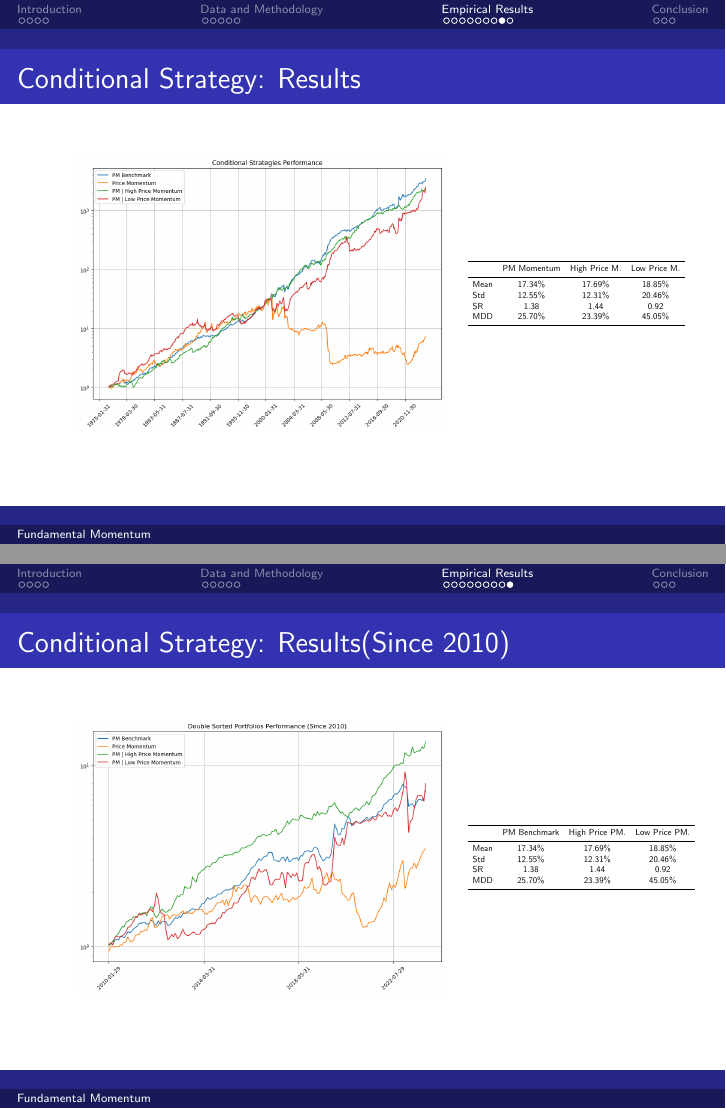
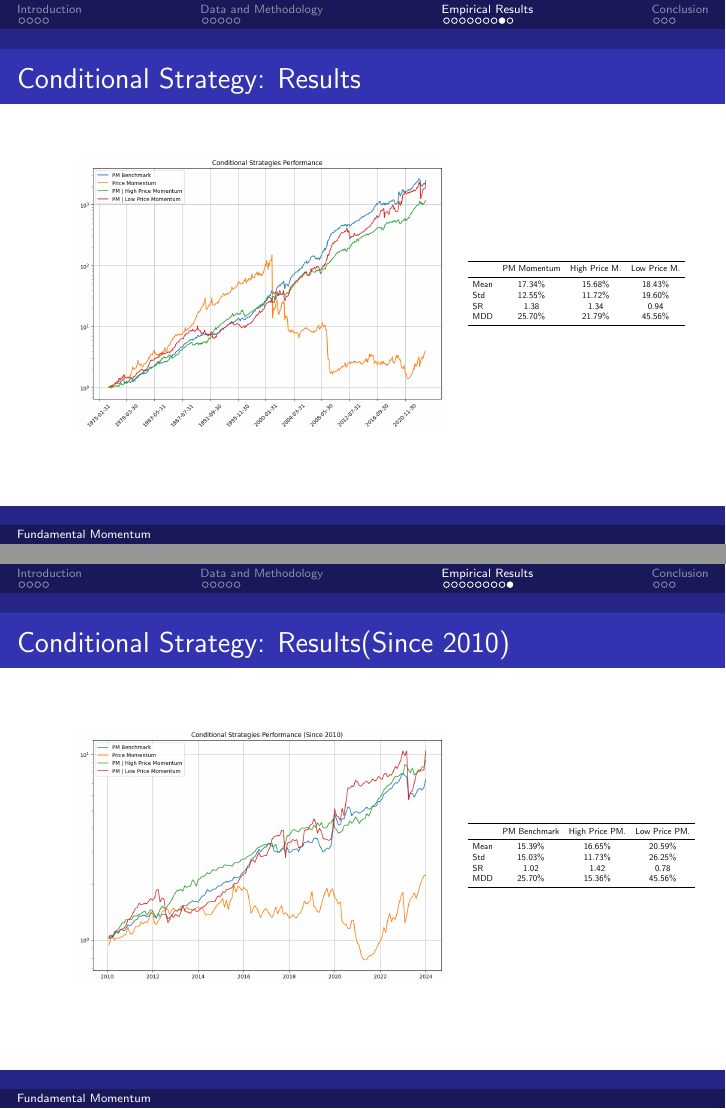
Before and after one commit to Castoria21/Capstone, LaTeX slides (TexScripts/Pre/pre.tex): pages 19 and 20 of 23, joined at a grey line. Compiled offline with pdfLaTeX.

Commit message:
final version pre

```diff
--- a/TexScripts/Pre/pre.tex
+++ b/TexScripts/Pre/pre.tex
@@ -238,10 +238,10 @@ MDD & 25.70\% & 99.07\% & 71.53\% \\
 \toprule
       & PM Momentum & High Price M. & Low Price M. \\
 \midrule
-Mean & 17.34\% & 17.69\% & 18.85\% \\
-Std & 12.55\% & 12.31\% & 20.46\% \\
-SR & 1.38 & 1.44 & 0.92 \\
-MDD & 25.70\% & 23.39\% & 45.05\% \\
+Mean & 17.34\% & 15.68\% & 18.43\% \\
+Std & 12.55\% & 11.72\% & 19.60\% \\
+SR & 1.38 & 1.34 & 0.94 \\
+MDD & 25.70\% & 21.79\% & 45.56\% \\
 \bottomrule
 \end{tabular}
         }
@@ -261,10 +261,10 @@ MDD & 25.70\% & 23.39\% & 45.05\% \\
 \toprule
 & PM Benchmark & High Price PM. & Low Price PM. \\
 \midrule
-Mean & 17.34\% & 17.69\% & 18.85\% \\
-Std & 12.55\% & 12.31\% & 20.46\% \\
-SR & 1.38 & 1.44 & 0.92 \\
-MDD & 25.70\% & 23.39\% & 45.05\% \\
+Mean & 15.39\% & 16.65\% & 20.59\% \\
+Std & 15.03\% & 11.73\% & 26.25\% \\
+SR & 1.02 & 1.42 & 0.78 \\
+MDD & 25.70\% & 15.36\% & 45.56\% \\
 \bottomrule
 \end{tabular}
         }
```
Also changed, not shown: TexScripts/Pre/Images/condition.png, TexScripts/Pre/Images/condition_new.png, TexScripts/Pre/pre.pdf, 4 other files.
